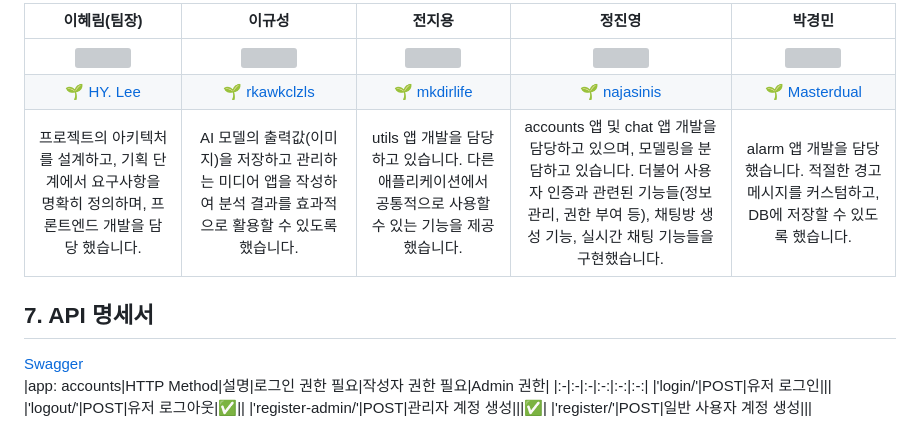
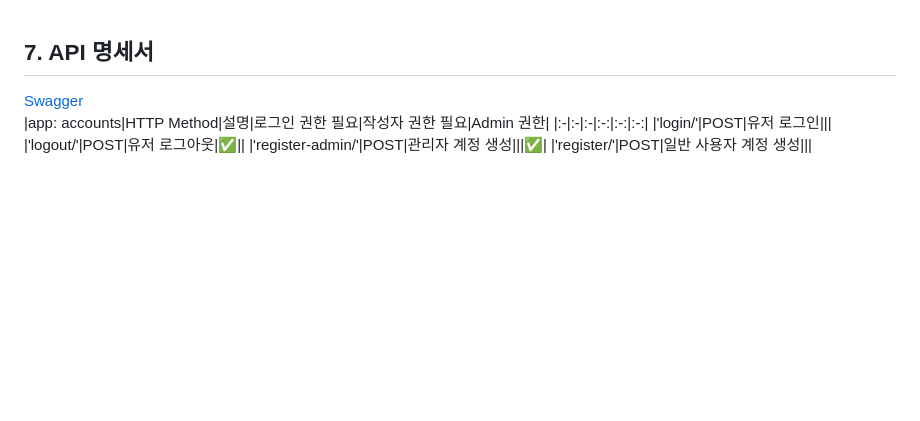
Before and after one commit to SelfStudyProjects/self_study, a Markdown page: README.md, the part around the change. GitHub-like rendering; blank space fills up the shorter version; grey boxes are pictures that could not be loaded.

```diff
--- a/README.md
+++ b/README.md
@@ -1,9 +1,3 @@
-
-|                                          이혜림(팀장)                                           |                                           이규성                                           |                                           전지용                                           |                                           정진영                                           |                                           박경민                                           |
-| :---------------------------------------------------------------------------------------: | :----------------------------------------------------------------------------------------: | :----------------------------------------------------------------------------------------: | :----------------------------------------------------------------------------------------: | :----------------------------------------------------------------------------------------: |
-| <img src="https://discordapp.com/channels/1172400071397101629/1222471136982601758/1229662398244196474" width="200" height="200"> | <img src="https://discordapp.com/channels/1172400071397101629/1222471136982601758/1229662653270720612" width="200" height="200"> | <img src="지용님 개인 프로필 사진 링크" width="200" height="200"> | <img src="진영님 개인 프로필 사진 링크" width="200" height="200"> | <img src="경민님 개인 프로필 사진 링크" width="200" height="200"> |
-|                   <a href="https://github.com/matty255"> 🌱 HY. Lee                    |                      <a href="https://github.com/rkawkclzls"> 🌱 rkawkclzls                      |              <a href="https://github.com/mkdirlife"> 🌱 mkdirlife              |                  <a href="https://github.com/najasinis"> 🌱 najasinis                  |                     <a href="https://github.com/Masterdual"> 🌱 Masterdual                     |
-|                   프로젝트의 아키텍처를 설계하고, 기획 단계에서 요구사항을 명확히 정의하며, 프론트엔드 개발을 담당 했습니다.                    |                      AI 모델의 출력값(이미지)을 저장하고 관리하는 미디어 앱을 작성하여 분석 결과를 효과적으로 활용할 수 있도록 했습니다.                      |              utils 앱 개발을 담당하고 있습니다. 다른 애플리케이션에서 공통적으로 사용할 수 있는 기능을 제공했습니다.              |                  accounts 앱 및 chat 앱 개발을 담당하고 있으며, 모델링을 분담하고 있습니다. 더불어 사용자 인증과 관련된 기능들(정보 관리, 권한 부여 등), 채팅방 생성 기능, 실시간 채팅 기능들을 구현했습니다.                  |                     alarm 앱 개발을 담당했습니다. 적절한 경고 메시지를 커스텀하고, DB에 저장할 수 있도록 했습니다.                     |
 ## 7. API 명세서
 [Swagger](localhost:8000)
 |app: accounts|HTTP Method|설명|로그인 권한 필요|작성자 권한 필요|Admin 권한|
```
